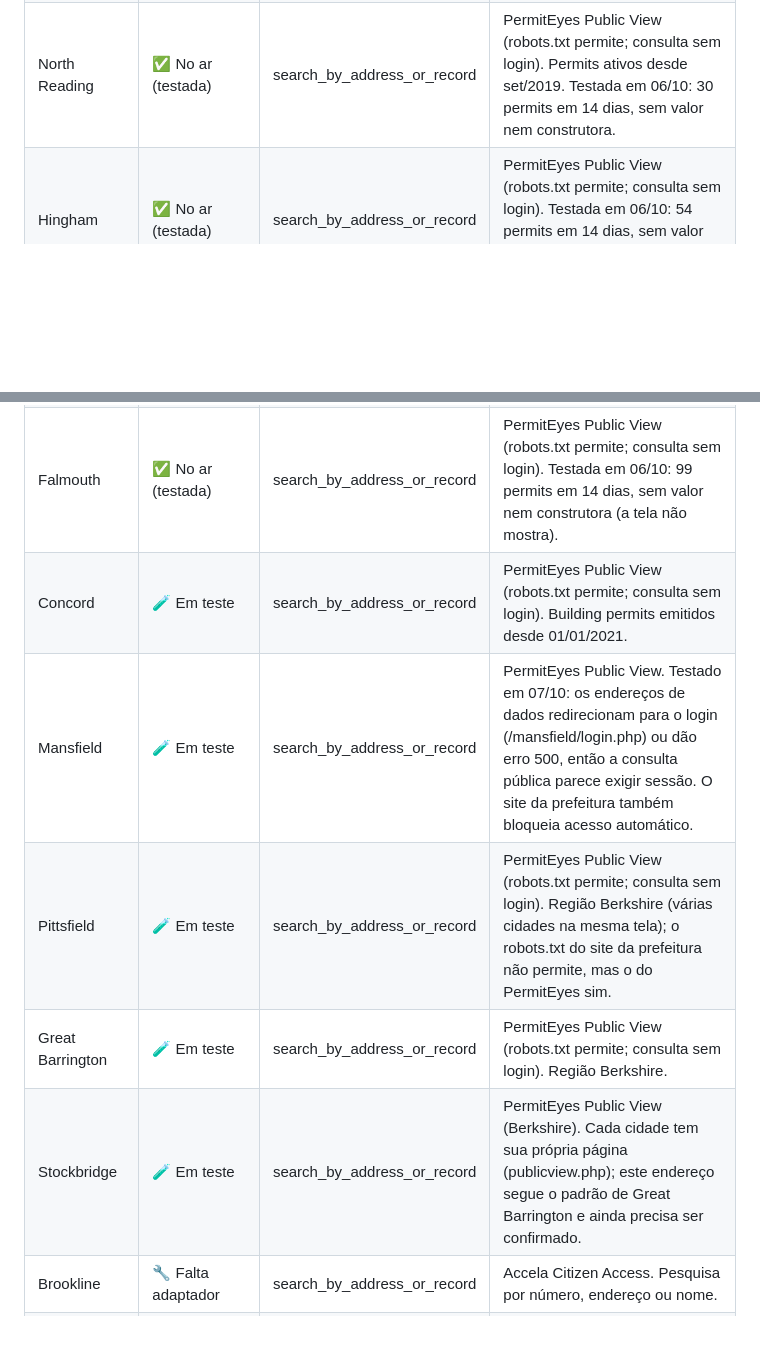
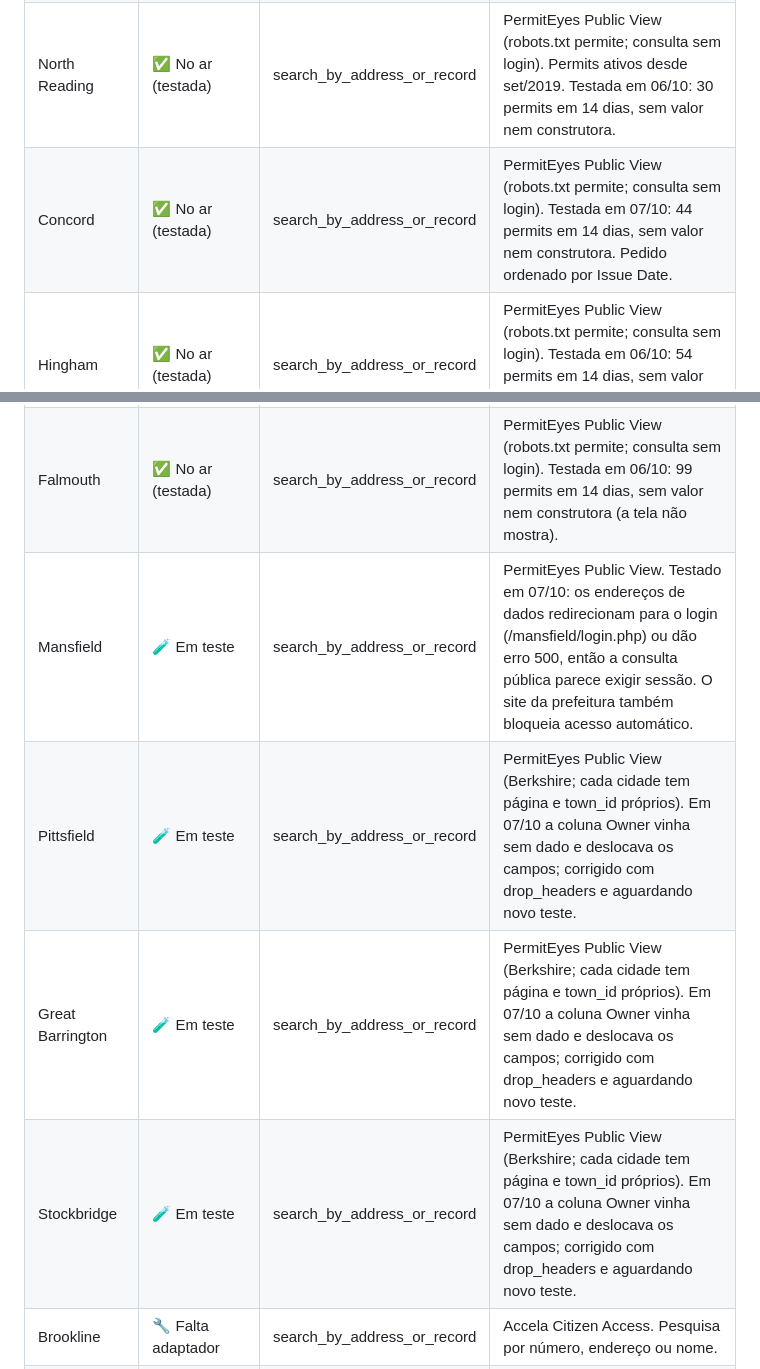
Before and after one commit to Stradees/permit-radar, a Markdown page: backend-v2/COBERTURA.md, 2 parts joined by grey strips. GitHub-like rendering; blank space fills up the shorter version.

```diff
--- a/backend-v2/COBERTURA.md
+++ b/backend-v2/COBERTURA.md
@@ -9,15 +9,15 @@
 | Worcester | ✅ No ar (testada) | open_data_api | Sem valor da obra. Desde ~mai/2026 tipo e contratante quase sempre vêm como N/A (limite da fonte). Servidor limita consultas (o código espera e repete). |
 | Reading | ✅ No ar (testada) | file_report | Relatório mensal em Excel; robots.txt de readingma.gov permite. Testada ao vivo em 06/10 (90 permits em 45 dias) (record, full_address, date_issued, project_cost, dba...). Sem construtor próprio: usa dba/requerente. O portal OpenGov deles não permite coleta. |
 | North Reading | ✅ No ar (testada) | search_by_address_or_record | PermitEyes Public View (robots.txt permite; consulta sem login). Permits ativos desde set/2019. Testada em 06/10: 30 permits em 14 dias, sem valor nem construtora. |
+| Concord | ✅ No ar (testada) | search_by_address_or_record | PermitEyes Public View (robots.txt permite; consulta sem login). Testada em 07/10: 44 permits em 14 dias, sem valor nem construtora. Pedido ordenado por Issue Date. |
 | Hingham | ✅ No ar (testada) | search_by_address_or_record | PermitEyes Public View (robots.txt permite; consulta sem login). Testada em 06/10: 54 permits em 14 dias, sem valor nem construtora (a tela não mostra). |
 | Attleboro | ✅ No ar (testada) | search_by_address_or_record | PermitEyes Public View (robots.txt permite; consulta sem login). Existe também o arquivo antigo (permiteyes.net). |
 | Taunton | ✅ No ar (testada) | search_by_address_or_record | PermitEyes Public View (robots.txt permite; consulta sem login). Testada em 06/10: 59 permits em 14 dias, com construtora e valor. |
 | Falmouth | ✅ No ar (testada) | search_by_address_or_record | PermitEyes Public View (robots.txt permite; consulta sem login). Testada em 06/10: 99 permits em 14 dias, sem valor nem construtora (a tela não mostra). |
-| Concord | 🧪 Em teste | search_by_address_or_record | PermitEyes Public View (robots.txt permite; consulta sem login). Building permits emitidos desde 01/01/2021. |
 | Mansfield | 🧪 Em teste | search_by_address_or_record | PermitEyes Public View. Testado em 07/10: os endereços de dados redirecionam para o login (/mansfield/login.php) ou dão erro 500, então a consulta pública parece exigir sessão. O site da prefeitura também bloqueia acesso automático. |
-| Pittsfield | 🧪 Em teste | search_by_address_or_record | PermitEyes Public View (robots.txt permite; consulta sem login). Região Berkshire (várias cidades na mesma tela); o robots.txt do site da prefeitura não permite, mas o do PermitEyes sim. |
-| Great Barrington | 🧪 Em teste | search_by_address_or_record | PermitEyes Public View (robots.txt permite; consulta sem login). Região Berkshire. |
-| Stockbridge | 🧪 Em teste | search_by_address_or_record | PermitEyes Public View (Berkshire). Cada cidade tem sua própria página (<cidade>publicview.php); este endereço segue o padrão de Great Barrington e ainda precisa ser confirmado. |
+| Pittsfield | 🧪 Em teste | search_by_address_or_record | PermitEyes Public View (Berkshire; cada cidade tem página e town_id próprios). Em 07/10 a coluna Owner vinha sem dado e deslocava os campos; corrigido com drop_headers e aguardando novo teste. |
+| Great Barrington | 🧪 Em teste | search_by_address_or_record | PermitEyes Public View (Berkshire; cada cidade tem página e town_id próprios). Em 07/10 a coluna Owner vinha sem dado e deslocava os campos; corrigido com drop_headers e aguardando novo teste. |
+| Stockbridge | 🧪 Em teste | search_by_address_or_record | PermitEyes Public View (Berkshire; cada cidade tem página e town_id próprios). Em 07/10 a coluna Owner vinha sem dado e deslocava os campos; corrigido com drop_headers e aguardando novo teste. |
 | Brookline | 🔧 Falta adaptador | search_by_address_or_record | Accela Citizen Access. Pesquisa por número, endereço ou nome. |
 | Lowell | 🔎 A identificar | search_by_address_or_record | MUNIS Citizen Self Service (Tyler). O site menciona relatórios mensais mediante solicitação. |
 | West Springfield | 🔎 A identificar | open_data_api | Portal de dados abertos ArcGIS está no ar, mas não encontramos camada de permits na busca do ArcGIS Hub. |
```
